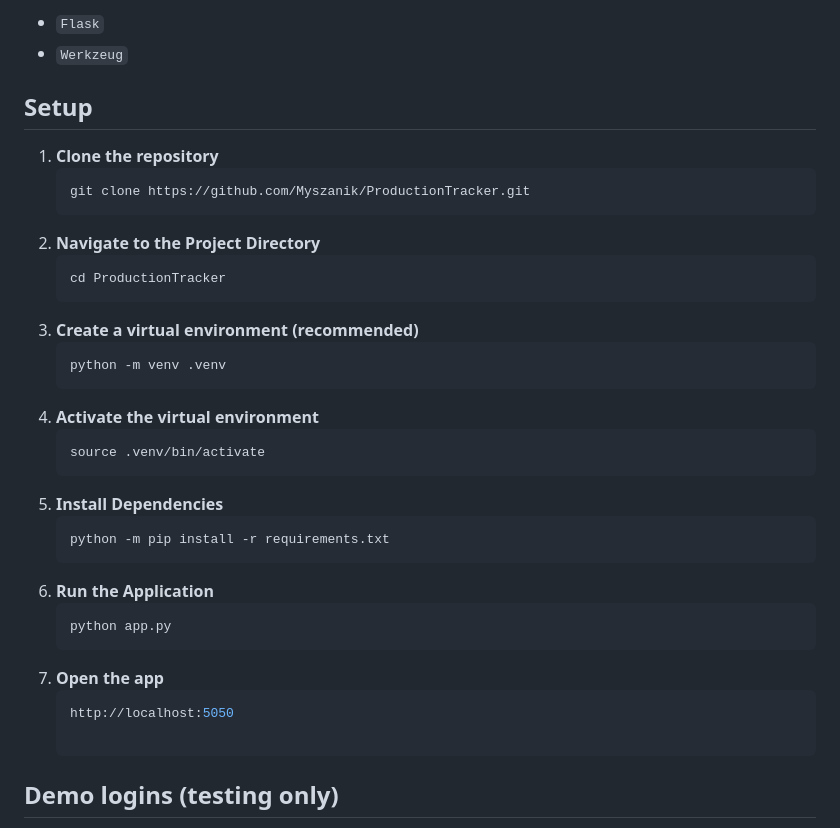
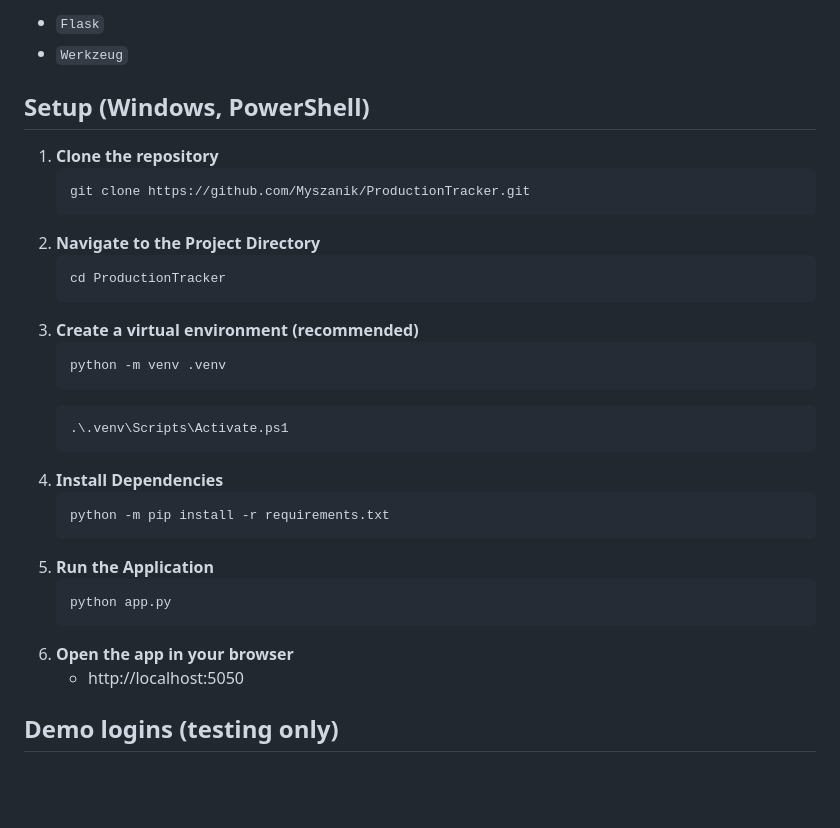
Before and after one commit to Myszanik/ProductionTracker, a Markdown page: README.md, the part around the change. Drawn GitHub-style; blank space fills up the shorter version.

````diff
--- a/README.md
+++ b/README.md
@@ -46,29 +46,28 @@ Python packages (installed via `requirements.txt`):
 - `Flask`
 - `Werkzeug`
 
-## Setup
+## Setup (Windows, PowerShell)
 
 1. **Clone the repository**
-   ```bash
+   ```powershell
    git clone https://github.com/Myszanik/ProductionTracker.git
 2. **Navigate to the Project Directory**
-   ```bash
+   ```powershell
    cd ProductionTracker
 3. **Create a virtual environment (recommended)**
-   ```bash
+   ```powershell
    python -m venv .venv
-4. **Activate the virtual environment**
-   ```bash
-   source .venv/bin/activate
+   ```
+   ```powershell
+   .\.venv\Scripts\Activate.ps1
 5. **Install Dependencies**
-   ```bash
+   ```powershell
    python -m pip install -r requirements.txt
 6. **Run the Application**
-   ```bash
+   ```powershell
    python app.py
-7. **Open the app**
-   ```bash
-   http://localhost:5050
+7. **Open the app in your browser**
+   - http://localhost:5050
 
 ## Demo logins (testing only)
 
````
